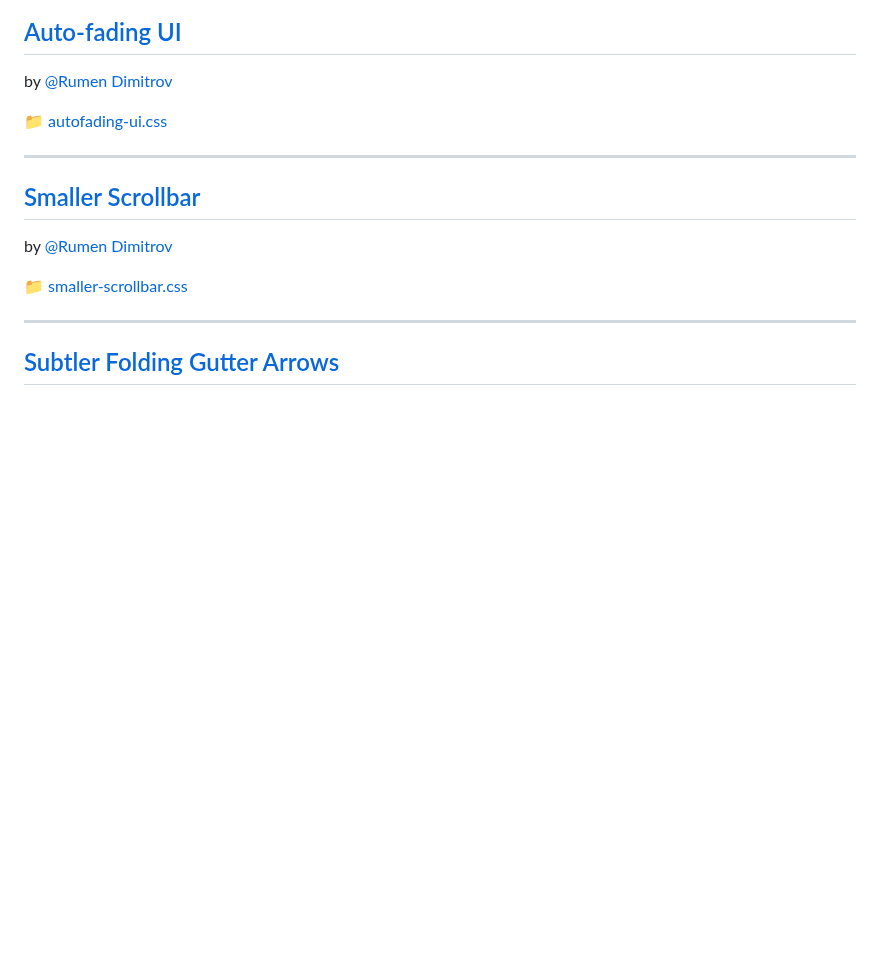
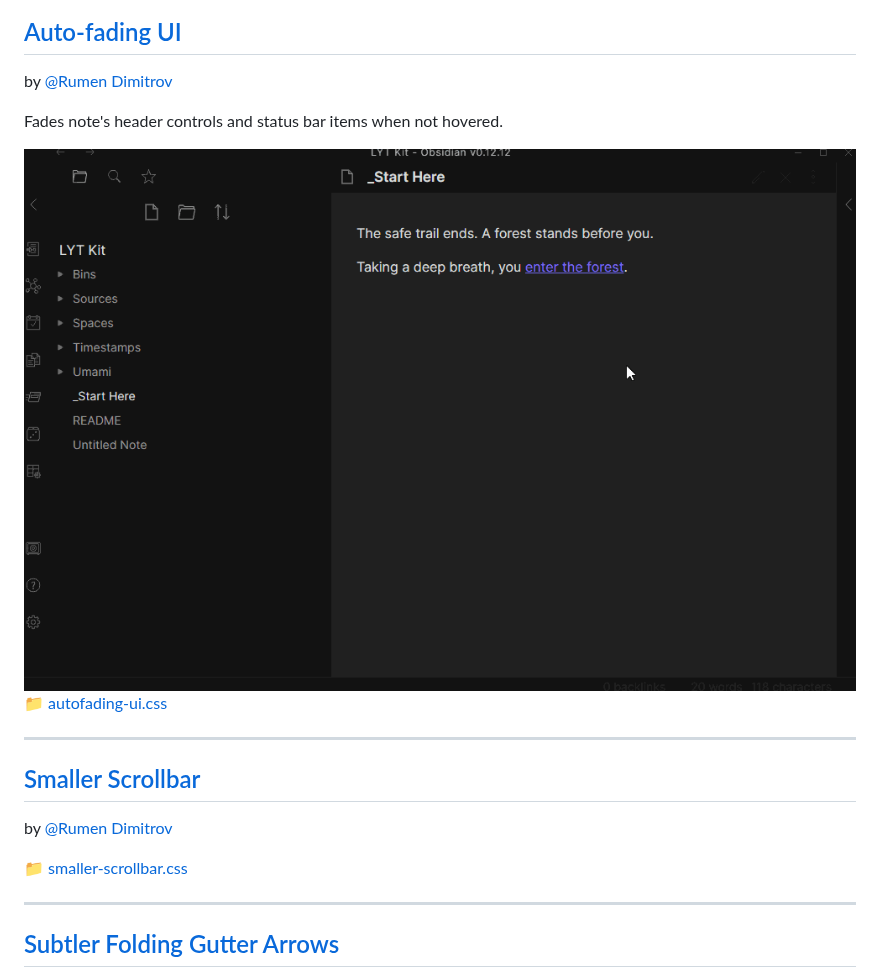
Before and after one commit to kmaasrud/awesome-obsidian, a Markdown page: README.md, the part around the change. Drawn GitHub-style; pictures changed too: media/css-snippets/autofading-ui-1.gif (added); blank space fills up the shorter version.

Commit message:
Add example to "autofading-ui"

```diff
--- a/README.md
+++ b/README.md
@@ -95,7 +95,9 @@ Relationship lines that shows hierarchy, like in code editors.
 ## [Auto-fading UI](code/css-snippets/autofading-ui.css)
 by [@Rumen Dimitrov](https://forum.obsidian.md/u/rsdimitrov)
 
+Fades note's header controls and status bar items when not hovered.
 
+![](media/css-snippets/autofading-ui-1.gif)
 [📁 autofading-ui.css](code/css-snippets/autofading-ui.css)
 
 ---
```
Also changed, not shown: 1 other file.
